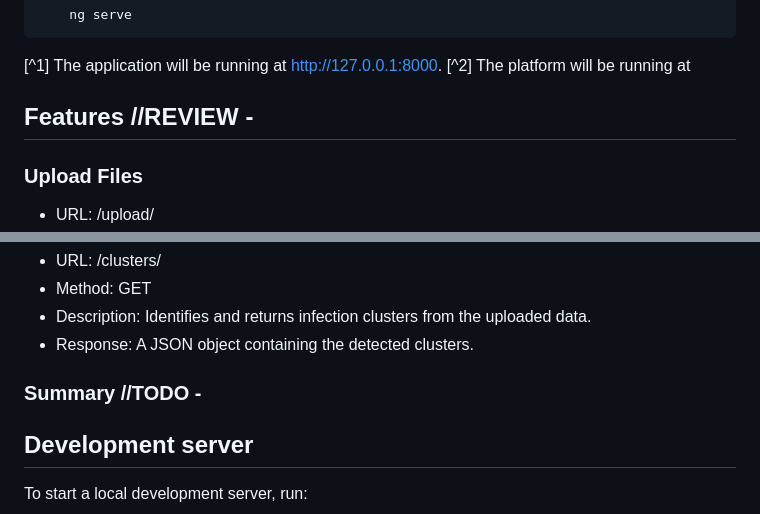
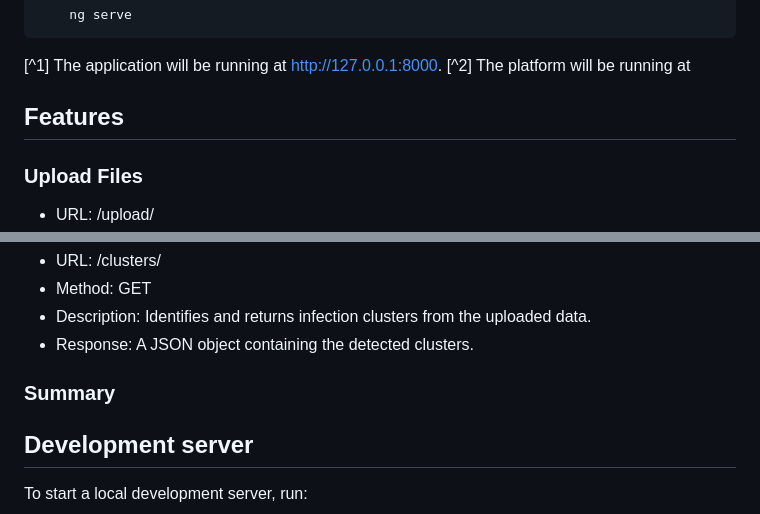
Before and after one commit to K-Tett/infection_cluster_detection, a Markdown page: README.md, 2 parts joined by grey strips. GitHub-like rendering.

```diff
--- a/README.md
+++ b/README.md
@@ -91,7 +91,7 @@ A cluster is a group of related cases that may indicate a common exposure or out
 [^1] The application will be running at http://127.0.0.1:8000.
 [^2] The platform will be running at
 
-## Features //REVIEW -
+## Features
 ### Upload Files
 * URL: /upload/
 * Method: POST
@@ -105,7 +105,7 @@ A cluster is a group of related cases that may indicate a common exposure or out
 * Description: Identifies and returns infection clusters from the uploaded data.
 * Response: A JSON object containing the detected clusters.
 
-### Summary //TODO -
+### Summary
 
 
 ## Development server
```
Also changed, not shown: other parts of README.md (+5 -5 lines).
